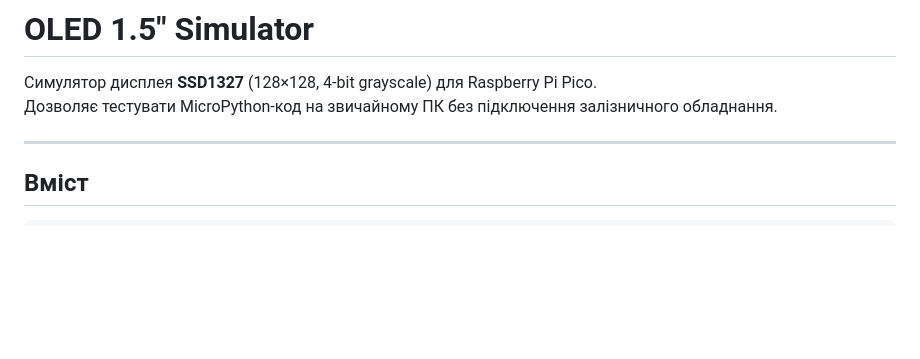
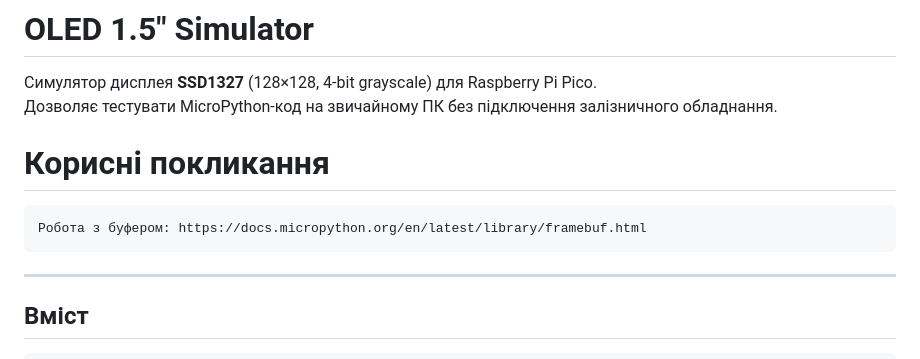
Before and after one commit to w1nzeen/Embeded-labs, a Markdown page: lab5/README.md, the part around the change. Drawn GitHub-style; blank space fills up the shorter version.

Commit message:
Added link to buffer library explainer

````diff
--- a/lab5/README.md
+++ b/lab5/README.md
@@ -2,6 +2,11 @@
 
 Симулятор дисплея **SSD1327** (128×128, 4-bit grayscale) для Raspberry Pi Pico.
 Дозволяє тестувати MicroPython-код на звичайному ПК без підключення залізничного обладнання.
+
+# Корисні покликання
+```
+Робота з буфером: https://docs.micropython.org/en/latest/library/framebuf.html
+```
 
 ---
 
````
